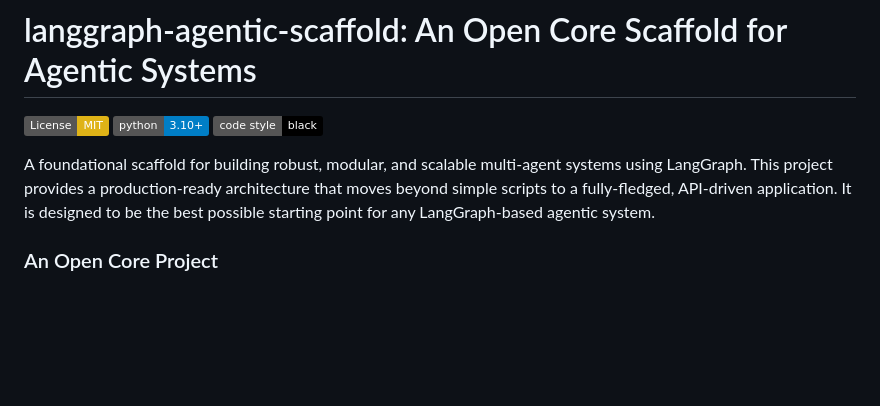
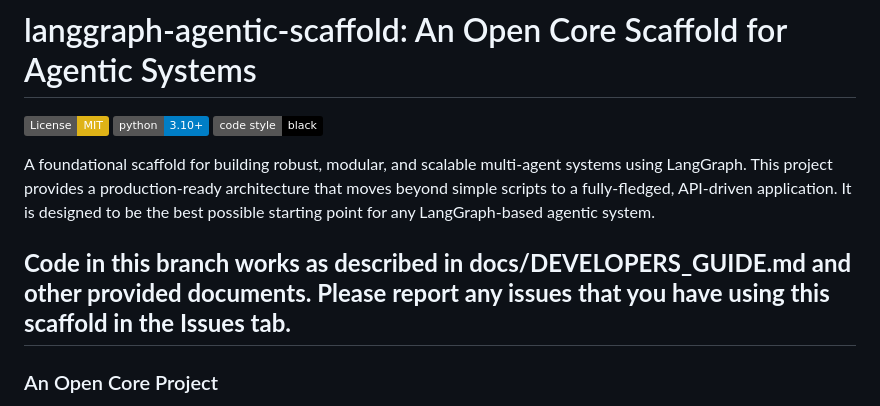
Before and after one commit to shanevcantwell/langgraph-agentic-scaffold, a Markdown page: README.md, the part around the change. Rendered like a GitHub page; badges without logos; blank space fills up the shorter version.

```diff
--- a/README.md
+++ b/README.md
@@ -5,6 +5,8 @@
 [![Code style: black](https://img.shields.io/badge/code%20style-black-000000.svg)](https://github.com/psf/black)
 
 A foundational scaffold for building robust, modular, and scalable multi-agent systems using LangGraph. This project provides a production-ready architecture that moves beyond simple scripts to a fully-fledged, API-driven application. It is designed to be the best possible starting point for any LangGraph-based agentic system.
+
+## **Code in this branch works as described in docs/DEVELOPERS_GUIDE.md and other provided documents. Please report any issues that you have using this scaffold in the Issues tab.**
 
 ### An Open Core Project
 
```
